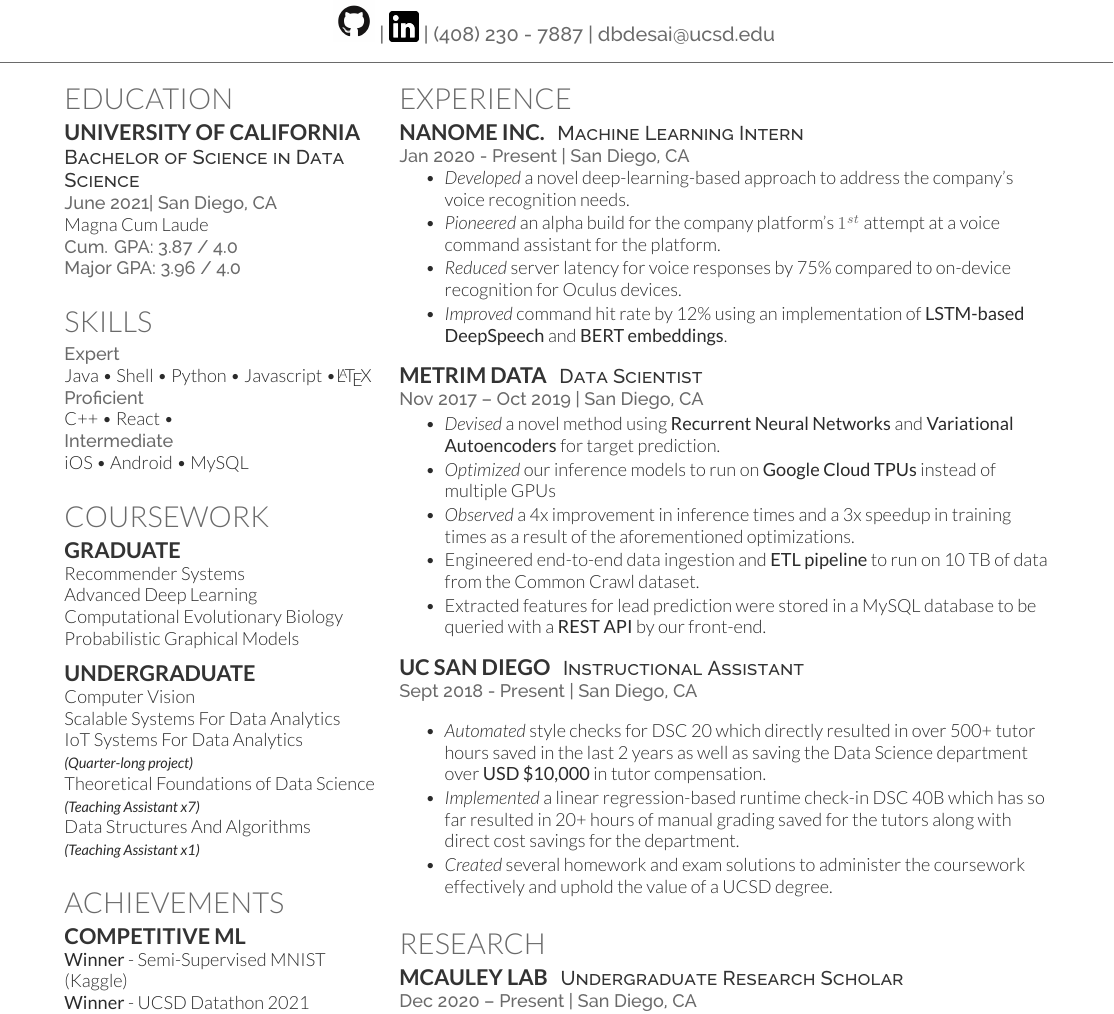
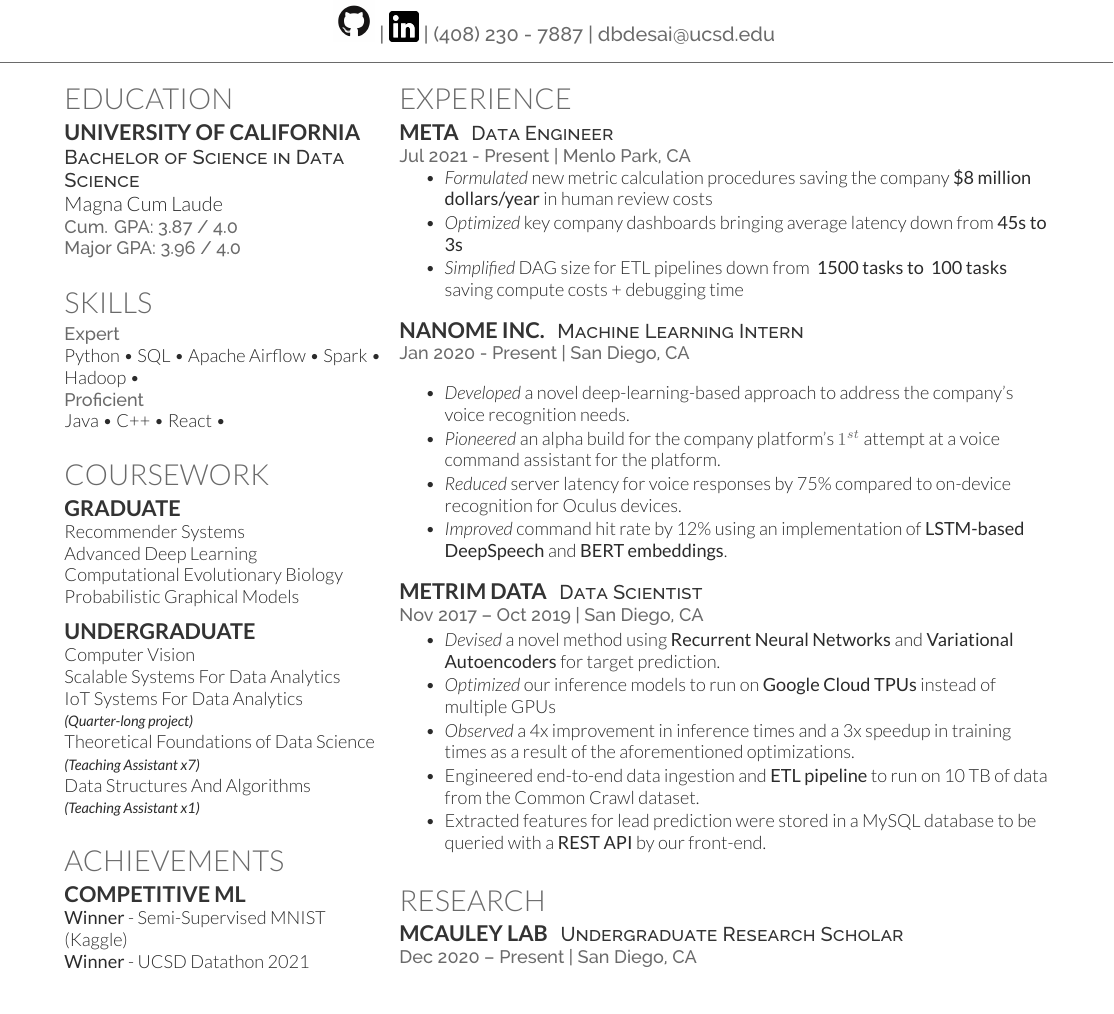
Before and after one commit to devanshuDesai/devanshu-resume, a LaTeX CV (devanshu_resume.tex): part of the page, cut so that both start at the same text. Compiled offline with XeLaTeX.

Commit message:
updated tex with meta info

```diff
--- a/devanshu_resume.tex
+++ b/devanshu_resume.tex
@@ -108,7 +108,7 @@
 
 \subsection{University of California}
 \descript{Bachelor of Science in Data Science}
-\location{June 2021| San Diego, CA}
+% \location{June 2021| San Diego, CA}
 Magna Cum Laude\\
 \location{ Cum. GPA: 3.87 / 4.0 \\
 Major GPA: 3.96 / 4.0}
@@ -123,13 +123,15 @@
 % \subsection{Programming}
 
 \location{\textbf{Expert}}
-Java \textbullet{}   Shell \textbullet{} Python \textbullet{} Javascript
-\textbullet \LaTeX\ \\
+Python \textbullet{}
+SQL \textbullet{}
+Apache Airflow \textbullet{}
+Spark \textbullet{}
+Hadoop \textbullet{}
+
 \location{Proficient}
-C++ \textbullet{} React \textbullet{} \\
+Java \textbullet{} C++ \textbullet{} React \textbullet{} \\
 
-\location{Intermediate}
-iOS \textbullet{} Android \textbullet{} MySQL
 \sectionsep
 
 
@@ -199,6 +201,17 @@
 %%%%%%%%%%%%%%%%%%%%%%%%%%%%%%%%%%%%%%
 
 \section{Experience}
+\runsubsection{Meta}
+\descript{Data Engineer}
+\location{Jul 2021 - Present | Menlo Park, CA}
+\vspace{\topsep} % Hacky fix for awkward extra vertical space
+\begin{tightemize}
+\item \emph{Formulated} new metric calculation procedures saving the company \textbf{\$8 million dollars/year} in human review costs
+\item \emph{Optimized} key company dashboards bringing average latency down from \textbf{45s to 3s}
+\item \emph{Simplified} DAG size for ETL pipelines down from \textbf{~1500 tasks to ~100 tasks} saving compute costs + debugging time
+\end{tightemize}
+\sectionsep
+
 \runsubsection{Nanome Inc.}
 \descript{Machine Learning Intern}
 \location{Jan 2020 - Present | San Diego, CA}
@@ -224,18 +237,18 @@
 \end{tightemize}
 \sectionsep
 
-\runsubsection{UC San Diego}
-\descript{Instructional Assistant}
-\location{Sept 2018 - Present | San Diego, CA}
-\vspace{\topsep} % Hacky fix for awkward extra vertical space
-\begin{tightemize}
-\item \emph{Automated} style checks for DSC 20 which directly resulted in over
-    500+ tutor hours saved in the last 2 years as well as saving the Data
-    Science department over \textbf{USD \$10,000} in tutor compensation.
-\item \emph{Implemented} a linear regression-based runtime check-in DSC 40B which has so far resulted in 20+ hours of manual grading saved for the tutors along with direct cost savings for the department.
-\item \emph{Created} several homework and exam solutions to administer the coursework effectively and uphold the value of a UCSD degree.
-\end{tightemize}
-\sectionsep
+% \runsubsection{UC San Diego}
+% \descript{Instructional Assistant}
+% \location{Sept 2018 - Present | San Diego, CA}
+% \vspace{\topsep} % Hacky fix for awkward extra vertical space
+% \begin{tightemize}
+% \item \emph{Automated} style checks for DSC 20 which directly resulted in over
+%     500+ tutor hours saved in the last 2 years as well as saving the Data
+%     Science department over \textbf{USD \$10,000} in tutor compensation.
+% \item \emph{Implemented} a linear regression-based runtime check-in DSC 40B which has so far resulted in 20+ hours of manual grading saved for the tutors along with direct cost savings for the department.
+% \item \emph{Created} several homework and exam solutions to administer the coursework effectively and uphold the value of a UCSD degree.
+% \end{tightemize}
+% \sectionsep
 %%%%%%%%%%%%%%%%%%%%%%%%%%%%%%%%%%%%%%
 %     RESEARCH
 %%%%%%%%%%%%%%%%%%%%%%%%%%%%%%%%%%%%%%
```
